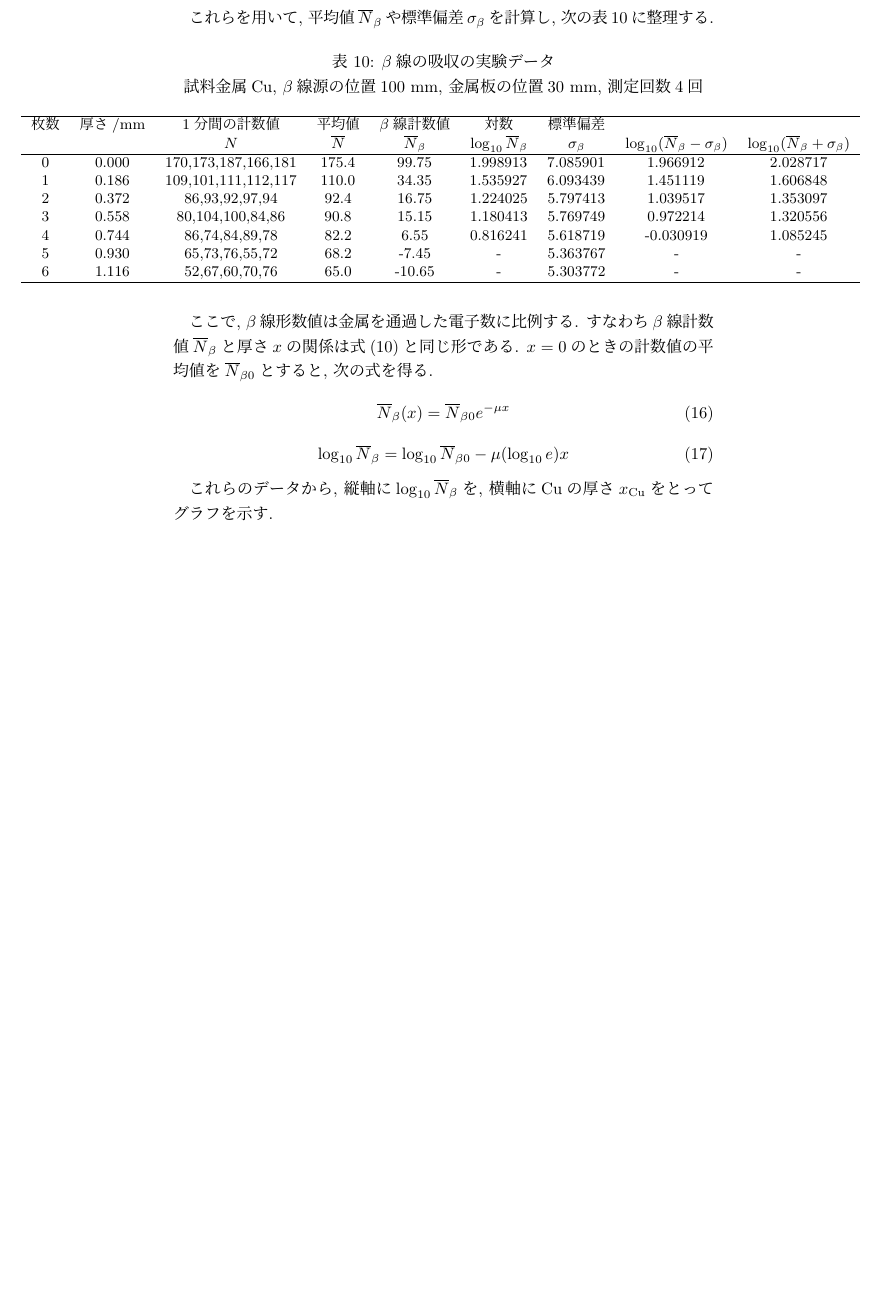
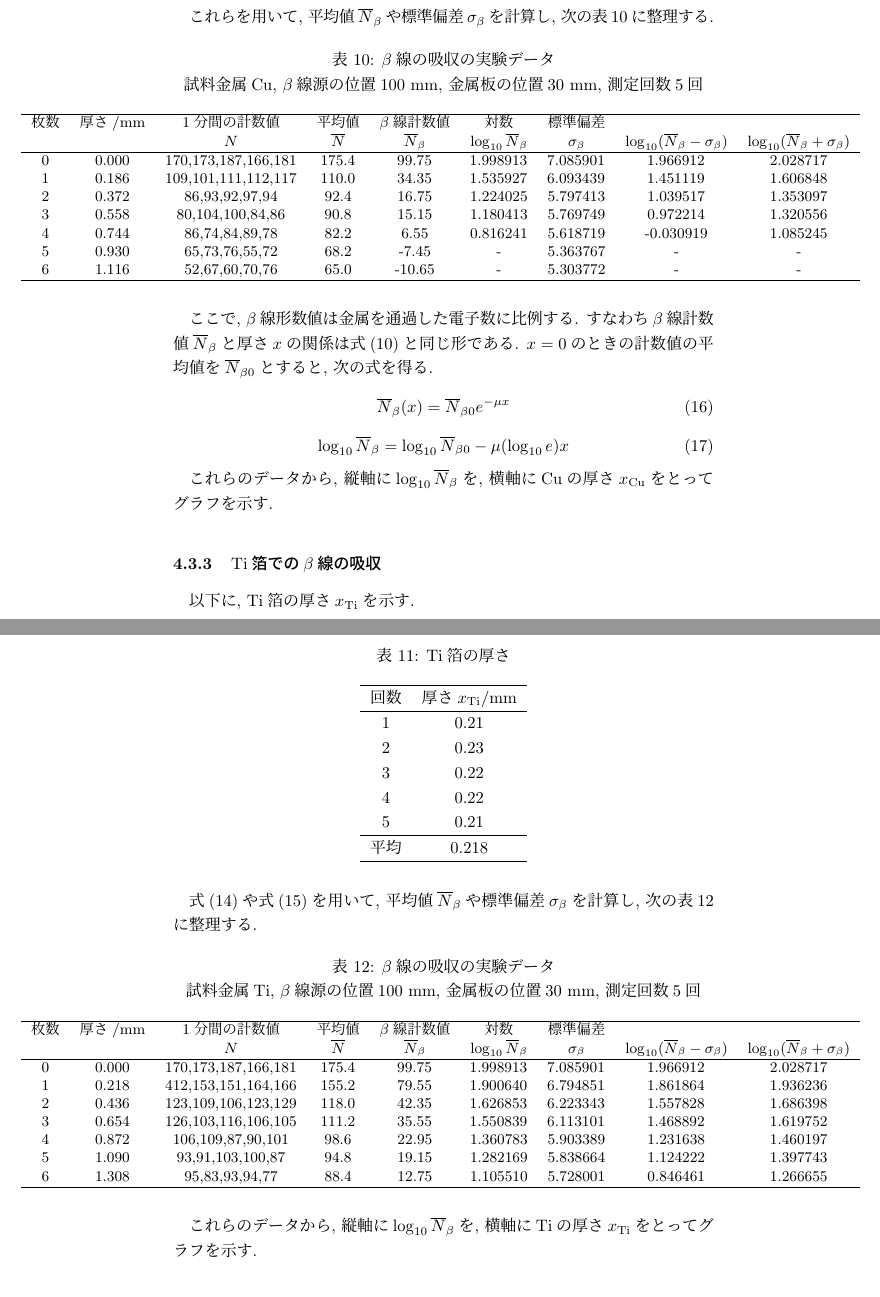
Before and after one commit to Yukihisa-Hida/BSEA2_04_MeasureRadiation, a LaTeX document (BSEA1_04_MeasureRadiation.tex): part of page 12 of 13 before the commit and two parts of pages 12 and 13 of 13 after it, the two joined at a grey line, cut so that both start at the same text, the shorter picture padded with empty space. Compiled offline with pLaTeX and dvipdfmx.

Commit message:
結果残りグラフのみ

```diff
--- a/BSEA1_04_MeasureRadiation.tex
+++ b/BSEA1_04_MeasureRadiation.tex
@@ -490,7 +492,7 @@ $\mathrm{Al}$板で遮蔽した$1$分間の計数値$N'$は, 自然計数$N_0$
 これらを用いて, 平均値$\overline{N}_\beta$や標準偏差$\sigma_\beta$を計算し, 次の表\ref{tb:Cu-foil-count-distribution}に整理する.
 
 \begin{table}[H]
-  \caption{$\beta$線の吸収の実験データ\protect\linebreak 試料金属$\mathrm{Cu}$, $\beta$線源の位置$100\ \mathrm{mm}$, 金属板の位置$30\ \mathrm{mm}$, 測定回数$4$回}
+  \caption{$\beta$線の吸収の実験データ\protect\linebreak 試料金属$\mathrm{Cu}$, $\beta$線源の位置$100\ \mathrm{mm}$, 金属板の位置$30\ \mathrm{mm}$, 測定回数$5$回}
   \label{tb:Cu-foil-count-distribution}
   \small
   \hspace{-3.3cm}
@@ -523,6 +525,57 @@ $x=0$のときの計数値の平均値を$\overline{N}_{\beta 0}$とすると,
 これらのデータから, 縦軸に$\log_{10}\overline{N}_\beta$を, 横軸に$\mathrm{Cu}$の厚さ$x_\mathrm{Cu}$をとってグラフを示す.
 
 
+\subsubsection{$\mathrm{Ti}$箔での$\beta$線の吸収}
+
+以下に, $\mathrm{Ti}$箔の厚さ$x_\mathrm{Ti}$を示す.
+
+\begin{table}[H]
+  \centering
+  \caption{$\mathrm{Ti}$箔の厚さ}
+  \label{tb:Ti-foil-thickness}
+  \begin{tabular}{cc}
+    \hline
+    回数 & 厚さ$x_\mathrm{Ti}/\mathrm{mm}$ \\
+    \hline
+    1 & 0.21 \\
+    2 & 0.23 \\
+    3 & 0.22 \\
+    4 & 0.22 \\
+    5 & 0.21 \\
+    \hline
+    平均 & 0.218 \\
+    \hline
+  \end{tabular}
+\end{table}
+
+式(\ref{eq:beta-passing})や式(\ref{eq:beta-passing-log10})を用いて, 平均値$\overline{N}_\beta$や標準偏差$\sigma_\beta$を計算し, 次の表\ref{tb:Ti-foil-count-distribution}に整理する.
+
+\begin{table}[H]
+  \caption{$\beta$線の吸収の実験データ\protect\linebreak 試料金属$\mathrm{Ti}$, $\beta$線源の位置$100\ \mathrm{mm}$, 金属板の位置$30\ \mathrm{mm}$, 測定回数$5$回}
+  \label{tb:Ti-foil-count-distribution}
+  \small
+  \hspace{-3.3cm}
+  \begin{tabular}{ccccccccc}
+    \hline
+    枚数 & 厚さ$/\mathrm{mm}$ & $1$分間の計数値 & 平均値 & $\beta$線計数値 & 対数 & 標準偏差 & & \\
+    & & $N$ & $\overline{N}$ & $\overline{N}_\beta$ & $\log_{10} \overline{N}_\beta$ & $\sigma_\beta$ & $\log_{10} (\overline{N}_\beta - \sigma_\beta)$ & $\log_{10} (\overline{N}_\beta + \sigma_\beta)$ \\
+    \hline
+    0 & 0.000 & 170,173,187,166,181 & 175.4 & 99.75 & 1.998913 & 7.085901 & 1.966912 & 2.028717 \\
+    1 & 0.218 & 412,153,151,164,166 & 155.2 & 79.55 & 1.900640 & 6.794851 & 1.861864 & 1.936236 \\
+    2 & 0.436 & 123,109,106,123,129 & 118.0 & 42.35 & 1.626853 & 6.223343 & 1.557828 & 1.686398 \\
+    3 & 0.654 & 126,103,116,106,105 & 111.2 & 35.55 & 1.550839 & 6.113101 & 1.468892 & 1.619752 \\
+    4 & 0.872 & 106,109,87,90,101 & 98.6 & 22.95 & 1.360783 & 5.903389 & 1.231638 & 1.460197 \\
+    5 & 1.090 & 93,91,103,100,87 & 94.8 & 19.15 & 1.282169 & 5.838664 & 1.124222 & 1.397743 \\
+    6 & 1.308 & 95,83,93,94,77 & 88.4 & 12.75 & 1.105510 & 5.728001 & 0.846461 & 1.266655 \\
+    \hline
+  \end{tabular}
+\end{table}
+
+これらのデータから, 縦軸に$\log_{10}\overline{N}_\beta$を, 横軸に$\mathrm{Ti}$の厚さ$x_\mathrm{Ti}$をとってグラフを示す.
+
+
+
+
 \section{考察}
 
 
```
Also changed, not shown: BSEA1_04_MeasureRadiation.pdf, BSEA1_04_MeasureRadiation.tex (2 more changed lines), 1 other file.
